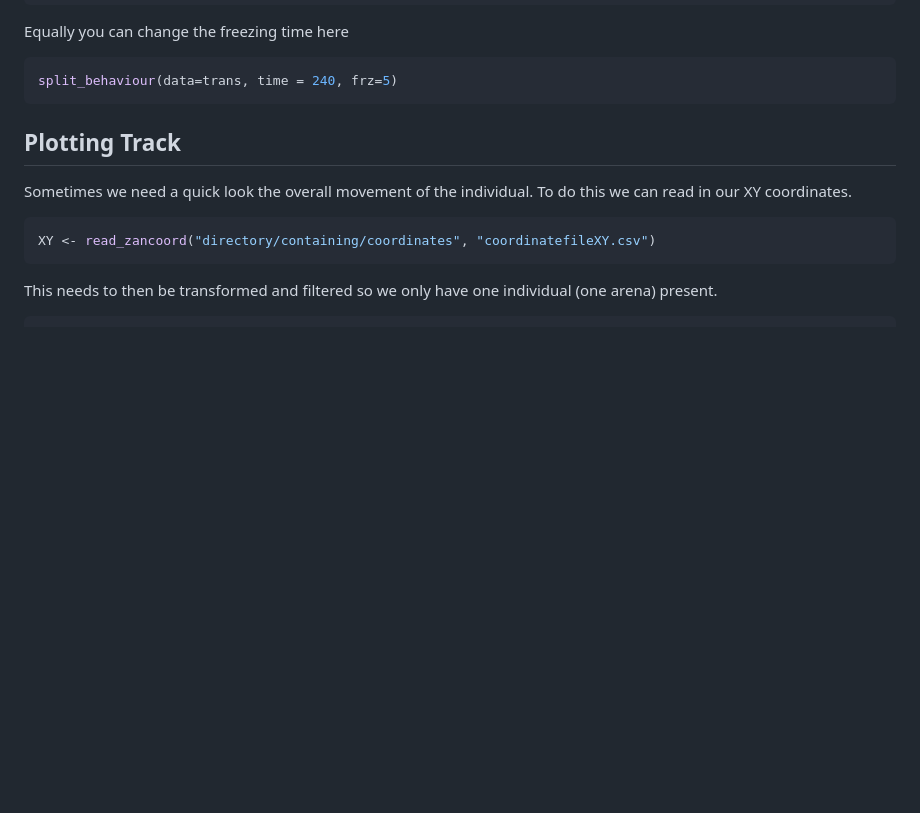
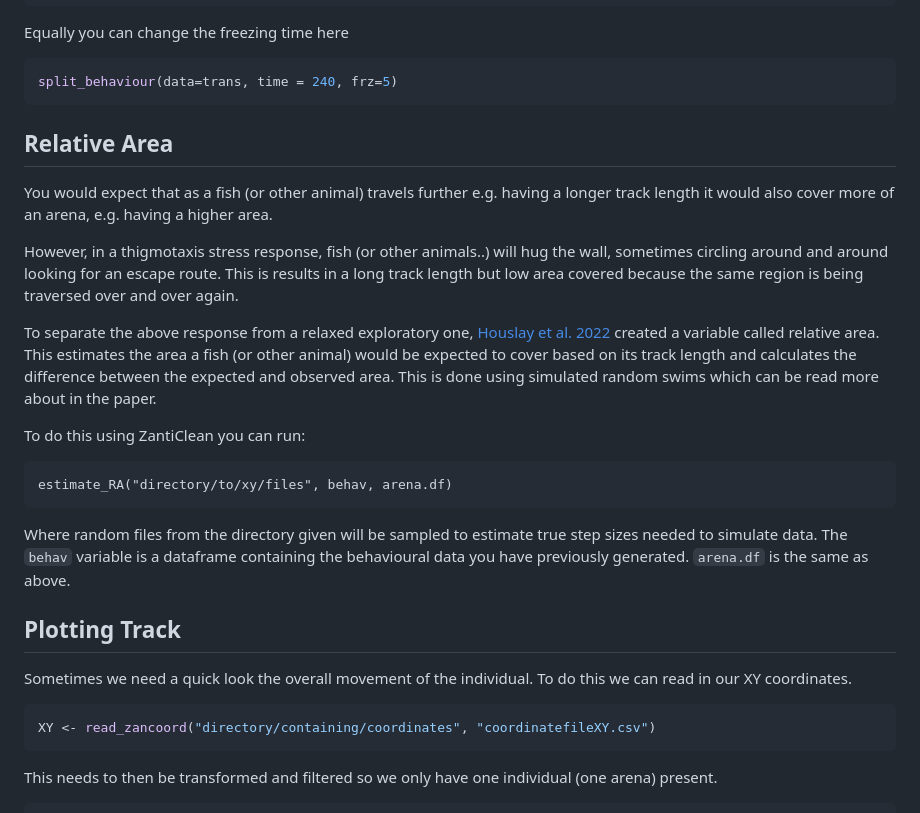
Before and after one commit to EmilyPhelps/ZantiClean, a Markdown page: README.md, the part around the change. GitHub-like rendering; blank space fills up the shorter version.

````diff
--- a/README.md
+++ b/README.md
@@ -164,6 +164,29 @@ Equally you can change the freezing time here
 ``` r
 split_behaviour(data=trans, time = 240, frz=5)
 ```
+## Relative Area
+You would expect that as a fish (or other animal) travels further e.g. having a
+longer track length it would also cover more of an arena, e.g. having a higher area.
+
+However, in a thigmotaxis stress response, fish (or other animals..) will hug the wall,
+sometimes circling around and around looking for an escape route. This is results in
+a long track length but low area covered because the same region is being traversed over
+and over again.
+
+To separate the above response from a relaxed exploratory one, [Houslay et al. 2022](https://elifesciences.org/articles/67126)
+created a variable called relative area. This estimates the area a fish (or other animal)
+would be expected to cover based on its track length and calculates the difference between
+the expected and observed area. This is done using simulated random swims which can be read
+more about in the paper.
+
+To do this using ZantiClean you can run:
+
+```{r}
+estimate_RA("directory/to/xy/files", behav, arena.df)
+```
+Where random files from the directory given will be sampled to estimate true step sizes needed to
+simulate data. The `behav` variable is a dataframe containing the behavioural data you have previously
+generated. `arena.df` is the same as above.
 
 ## Plotting Track
 
````
